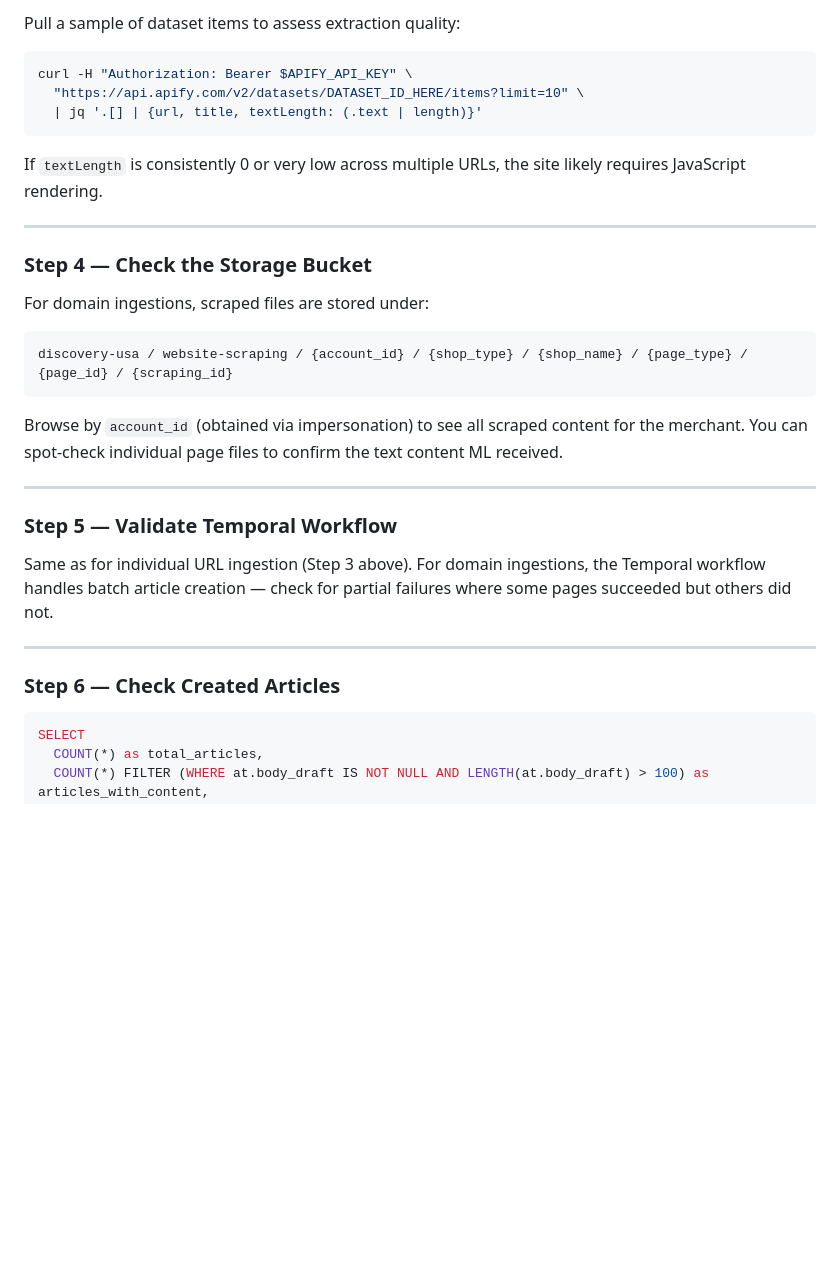
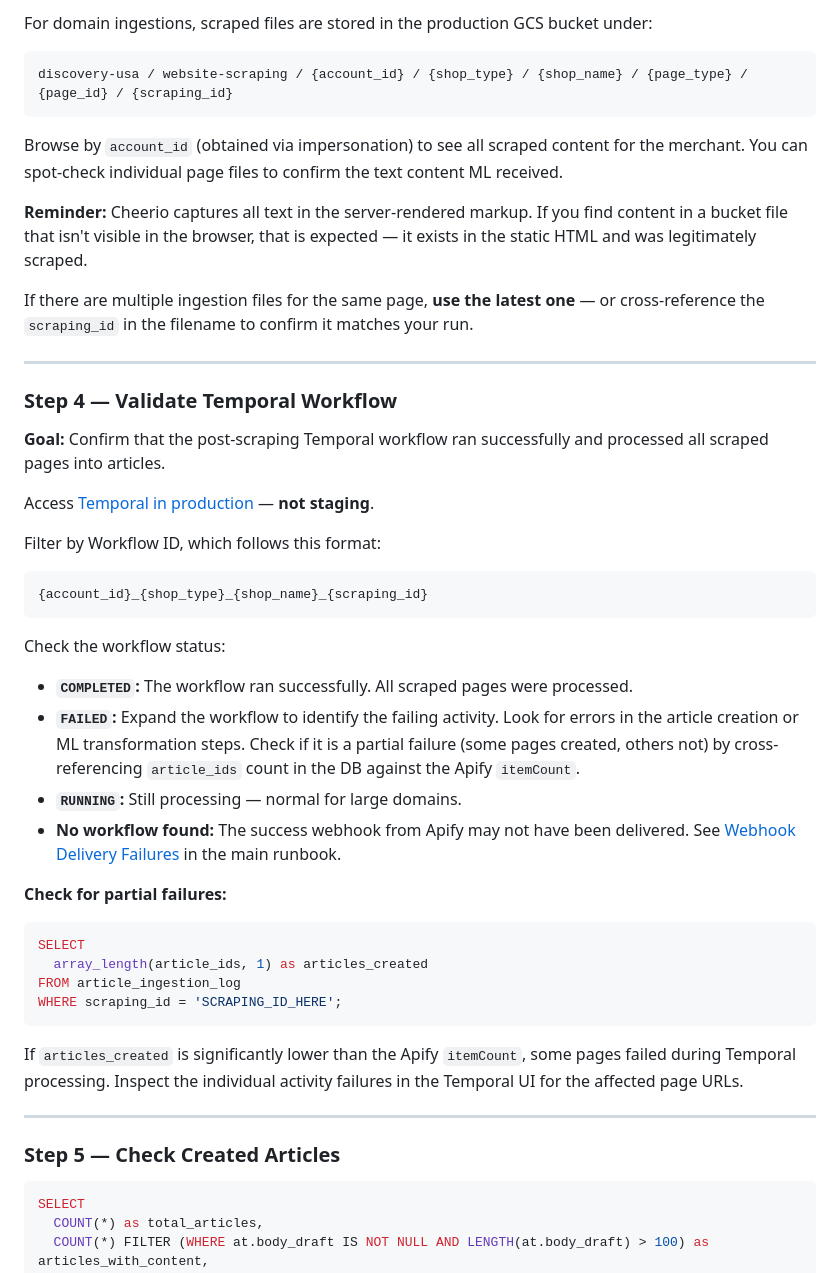
Before and after one commit to blminami/node-js-scripts, a Markdown page: runbooks/ingestion-debugging-runbook.md, the part around one of its changes. Rendered like a GitHub page; blank space fills up the shorter version.

````diff
--- a/runbooks/ingestion-debugging-runbook.md
+++ b/runbooks/ingestion-debugging-runbook.md
@@ -234,19 +206,5 @@ If `itemCount` is low compared to what you'd expect:
 
-Pull a sample of dataset items to assess extraction quality:
-
-```bash
-curl -H "Authorization: Bearer $APIFY_API_KEY" \
-  "https://api.apify.com/v2/datasets/DATASET_ID_HERE/items?limit=10" \
-  | jq '.[] | {url, title, textLength: (.text | length)}'
-```
-
-If `textLength` is consistently 0 or very low across multiple URLs, the site likely requires JavaScript rendering.
-
----
-
-### Step 4 — Check the Storage Bucket
-
-For domain ingestions, scraped files are stored under:
+For domain ingestions, scraped files are stored in the production GCS bucket under:
 
 ```
 discovery-usa / website-scraping / {account_id} / {shop_type} / {shop_name} / {page_type} / {page_id} / {scraping_id}
@@ -254,15 +212,45 @@ discovery-usa / website-scraping / {account_id} / {shop_type} / {shop_name} / {p
 
 Browse by `account_id` (obtained via impersonation) to see all scraped content for the merchant. You can spot-check individual page files to confirm the text content ML received.
 
----
+**Reminder:** Cheerio captures all text in the server-rendered markup. If you find content in a bucket file that isn't visible in the browser, that is expected — it exists in the static HTML and was legitimately scraped.
 
-### Step 5 — Validate Temporal Workflow
-
-Same as for individual URL ingestion (Step 3 above). For domain ingestions, the Temporal workflow handles batch article creation — check for partial failures where some pages succeeded but others did not.
+If there are multiple ingestion files for the same page, **use the latest one** — or cross-reference the `scraping_id` in the filename to confirm it matches your run.
 
 ---
 
-### Step 6 — Check Created Articles
+### Step 4 — Validate Temporal Workflow
+
+**Goal:** Confirm that the post-scraping Temporal workflow ran successfully and processed all scraped pages into articles.
+
+Access [Temporal in production](https://temporal.example.com) — **not staging**.
+
+Filter by Workflow ID, which follows this format:
+
+```
+{account_id}_{shop_type}_{shop_name}_{scraping_id}
+```
+
+Check the workflow status:
+
+- **`COMPLETED`:** The workflow ran successfully. All scraped pages were processed.
+- **`FAILED`:** Expand the workflow to identify the failing activity. Look for errors in the article creation or ML transformation steps. Check if it is a partial failure (some pages created, others not) by cross-referencing `article_ids` count in the DB against the Apify `itemCount`.
+- **`RUNNING`:** Still processing — normal for large domains.
+- **No workflow found:** The success webhook from Apify may not have been delivered. See [Webhook Delivery Failures](./website-ingestion-runbook.md#alert-webhook-delivery-failures) in the main runbook.
+
+**Check for partial failures:**
+
+```sql
+SELECT
+  array_length(article_ids, 1) as articles_created
+FROM article_ingestion_log
+WHERE scraping_id = 'SCRAPING_ID_HERE';
+```
+
+If `articles_created` is significantly lower than the Apify `itemCount`, some pages failed during Temporal processing. Inspect the individual activity failures in the Temporal UI for the affected page URLs.
+
+---
+
+### Step 5 — Check Created Articles
 
 ```sql
 SELECT
````
Also changed, not shown: other parts of runbooks/ingestion-debugging-runbook.md (+63 -94 lines).
